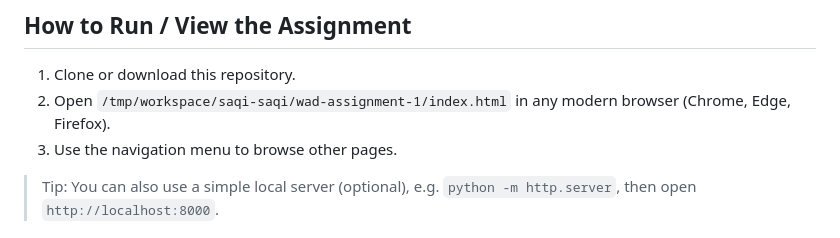
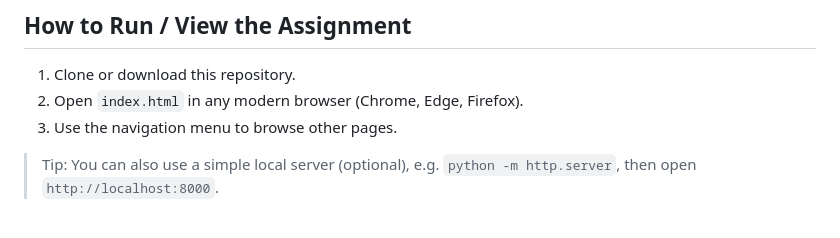
Before and after one commit to saqi-saqi/wad-assignment-1, a Markdown page: README.md, the part around the change. GitHub-like rendering.

Commit message:
Adjust README run instructions to use relative path

```diff
--- a/README.md
+++ b/README.md
@@ -42,7 +42,7 @@ wad-assignment-1/
 
 ## How to Run / View the Assignment
 1. Clone or download this repository.
-2. Open `/tmp/workspace/saqi-saqi/wad-assignment-1/index.html` in any modern browser (Chrome, Edge, Firefox).
+2. Open `index.html` in any modern browser (Chrome, Edge, Firefox).
 3. Use the navigation menu to browse other pages.
 
 > Tip: You can also use a simple local server (optional), e.g. `python -m http.server`, then open `http://localhost:8000`.
```
